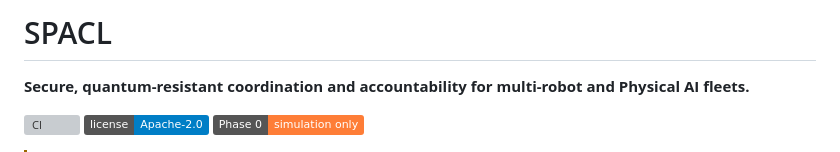
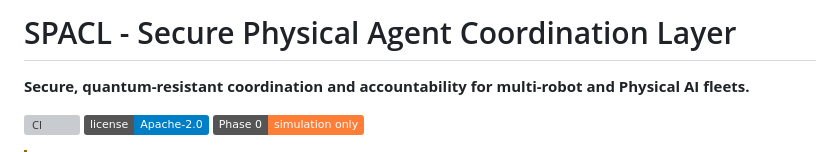
Before and after one commit to exocognosis/SPACL, a Markdown page: README.md, the part around the change. Rendered like a GitHub page; badges without logos; grey boxes are pictures that could not be loaded.

```diff
--- a/README.md
+++ b/README.md
@@ -1,4 +1,4 @@
-# SPACL
+# SPACL - Secure Physical Agent Coordination Layer
 
 **Secure, quantum-resistant coordination and accountability for multi-robot and Physical AI fleets.**
 
```
